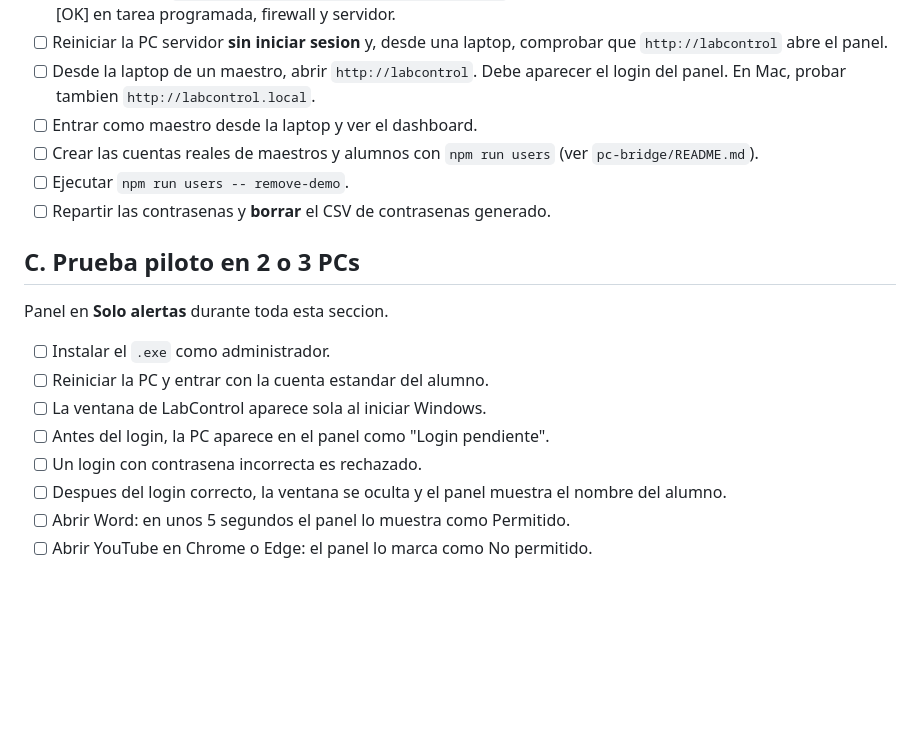
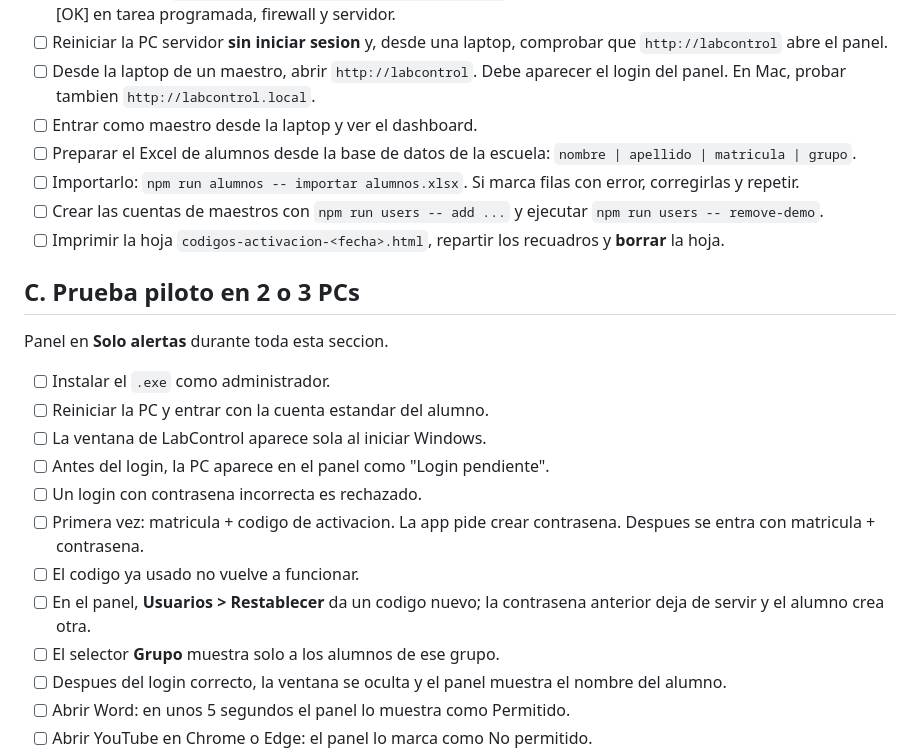
Before and after one commit to chrislivegg-eng/LabControl-Demo, a Markdown page: CHECKLIST-INSTALACION.md, the part around the change. GitHub-like rendering; blank space fills up the shorter version.

```diff
--- a/CHECKLIST-INSTALACION.md
+++ b/CHECKLIST-INSTALACION.md
@@ -22,9 +22,10 @@ Marca cada punto. Si algo falla, anota que paso y toma captura del panel y de cu
 - [ ] Reiniciar la PC servidor **sin iniciar sesion** y, desde una laptop, comprobar que `http://labcontrol` abre el panel.
 - [ ] Desde la laptop de un maestro, abrir `http://labcontrol`. Debe aparecer el login del panel. En Mac, probar tambien `http://labcontrol.local`.
 - [ ] Entrar como maestro desde la laptop y ver el dashboard.
-- [ ] Crear las cuentas reales de maestros y alumnos con `npm run users` (ver `pc-bridge/README.md`).
-- [ ] Ejecutar `npm run users -- remove-demo`.
-- [ ] Repartir las contrasenas y **borrar** el CSV de contrasenas generado.
+- [ ] Preparar el Excel de alumnos desde la base de datos de la escuela: `nombre | apellido | matricula | grupo`.
+- [ ] Importarlo: `npm run alumnos -- importar alumnos.xlsx`. Si marca filas con error, corregirlas y repetir.
+- [ ] Crear las cuentas de maestros con `npm run users -- add ...` y ejecutar `npm run users -- remove-demo`.
+- [ ] Imprimir la hoja `codigos-activacion-<fecha>.html`, repartir los recuadros y **borrar** la hoja.
 
 ## C. Prueba piloto en 2 o 3 PCs
 
@@ -35,6 +36,10 @@ Panel en **Solo alertas** durante toda esta seccion.
 - [ ] La ventana de LabControl aparece sola al iniciar Windows.
 - [ ] Antes del login, la PC aparece en el panel como "Login pendiente".
 - [ ] Un login con contrasena incorrecta es rechazado.
+- [ ] Primera vez: matricula + codigo de activacion. La app pide crear contrasena. Despues se entra con matricula + contrasena.
+- [ ] El codigo ya usado no vuelve a funcionar.
+- [ ] En el panel, **Usuarios > Restablecer** da un codigo nuevo; la contrasena anterior deja de servir y el alumno crea otra.
+- [ ] El selector **Grupo** muestra solo a los alumnos de ese grupo.
 - [ ] Despues del login correcto, la ventana se oculta y el panel muestra el nombre del alumno.
 - [ ] Abrir Word: en unos 5 segundos el panel lo muestra como Permitido.
 - [ ] Abrir YouTube en Chrome o Edge: el panel lo marca como No permitido.
```
Also changed, not shown: pc-bridge/README.md (+35 -14 lines).
